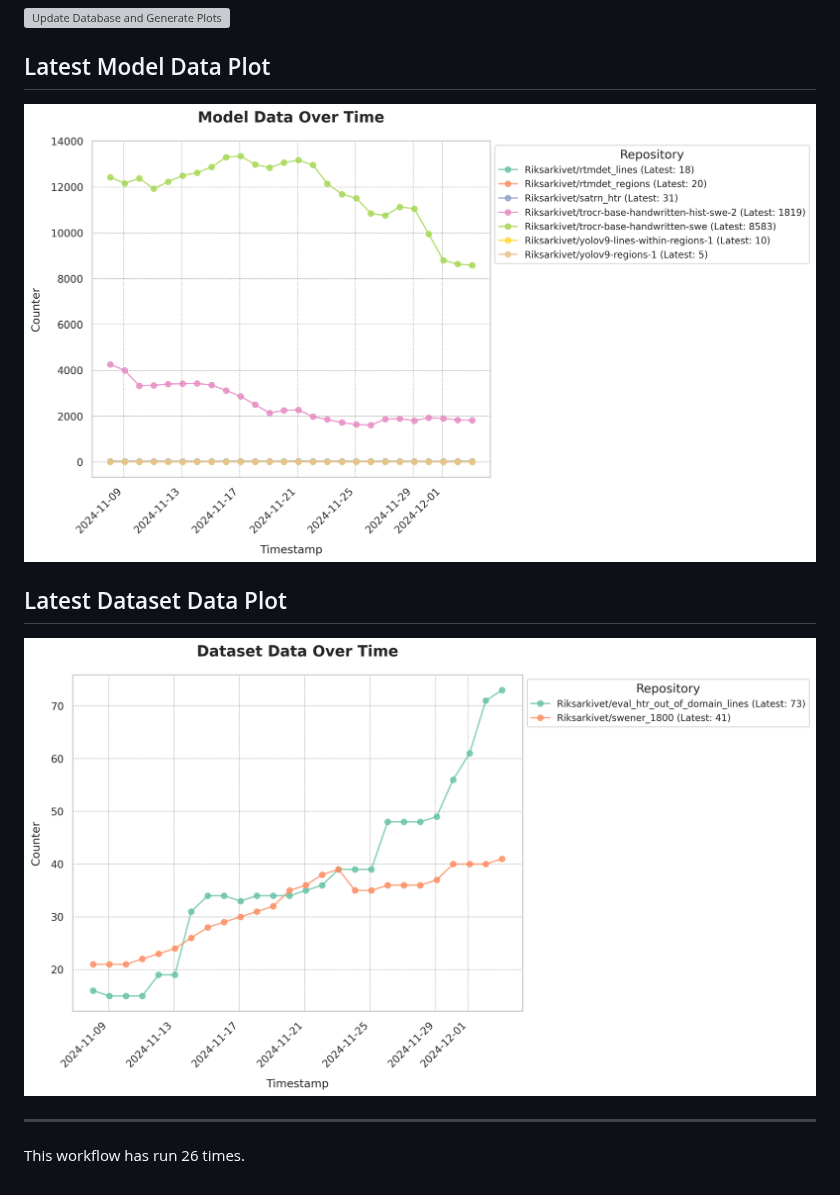
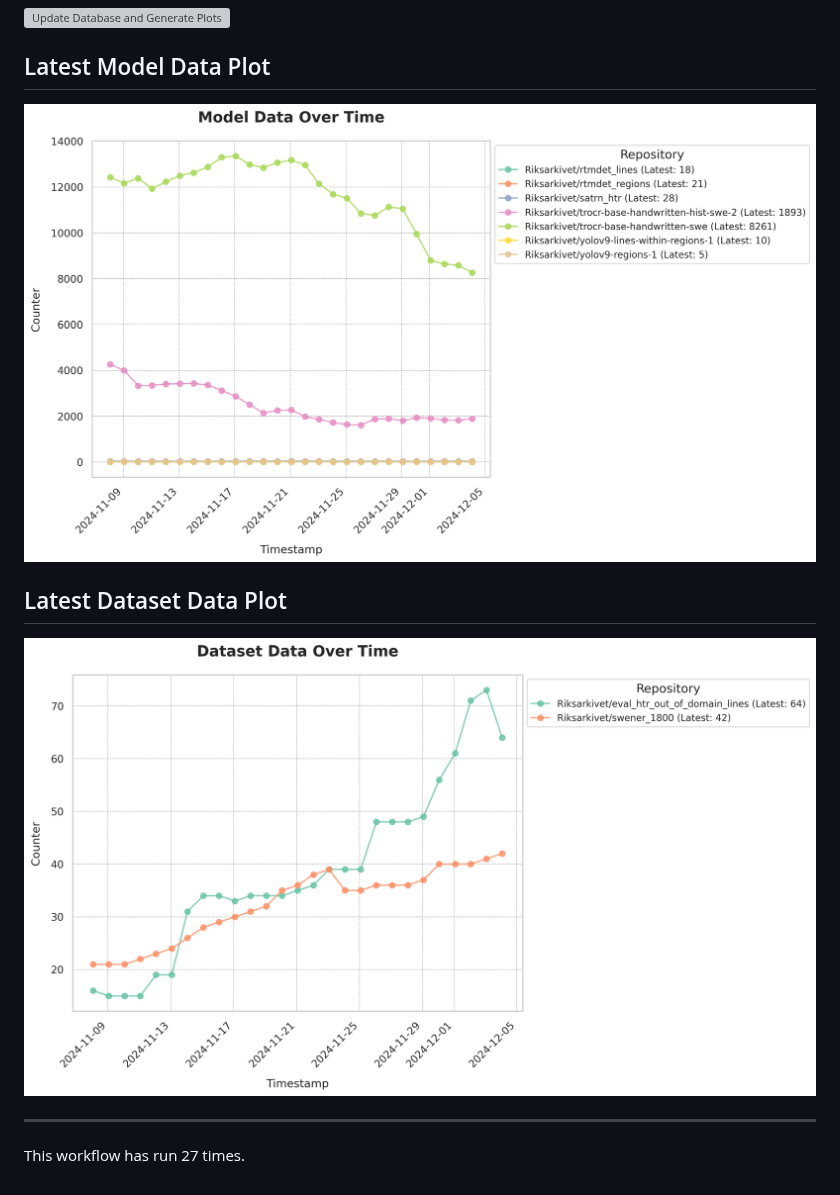
Before and after one commit to Borg93/hf_stats, a Markdown page: README.md, the part around the change. Rendered like a GitHub page; pictures changed too: plots/dataset_data_plot.png, plots/model_data_plot.png; grey boxes are pictures that could not be loaded.

Commit message:
Update database and plots

```diff
--- a/README.md
+++ b/README.md
@@ -9,4 +9,4 @@
 [![Dataset Data Plot](plots/dataset_data_plot.png)](https://github.com/Borg93/hf_stats/blob/main/plots/dataset_data_plot.png)
 ___
 
-This workflow has run 26 times.
+This workflow has run 27 times.
```
Also changed, not shown: 1 other file.
